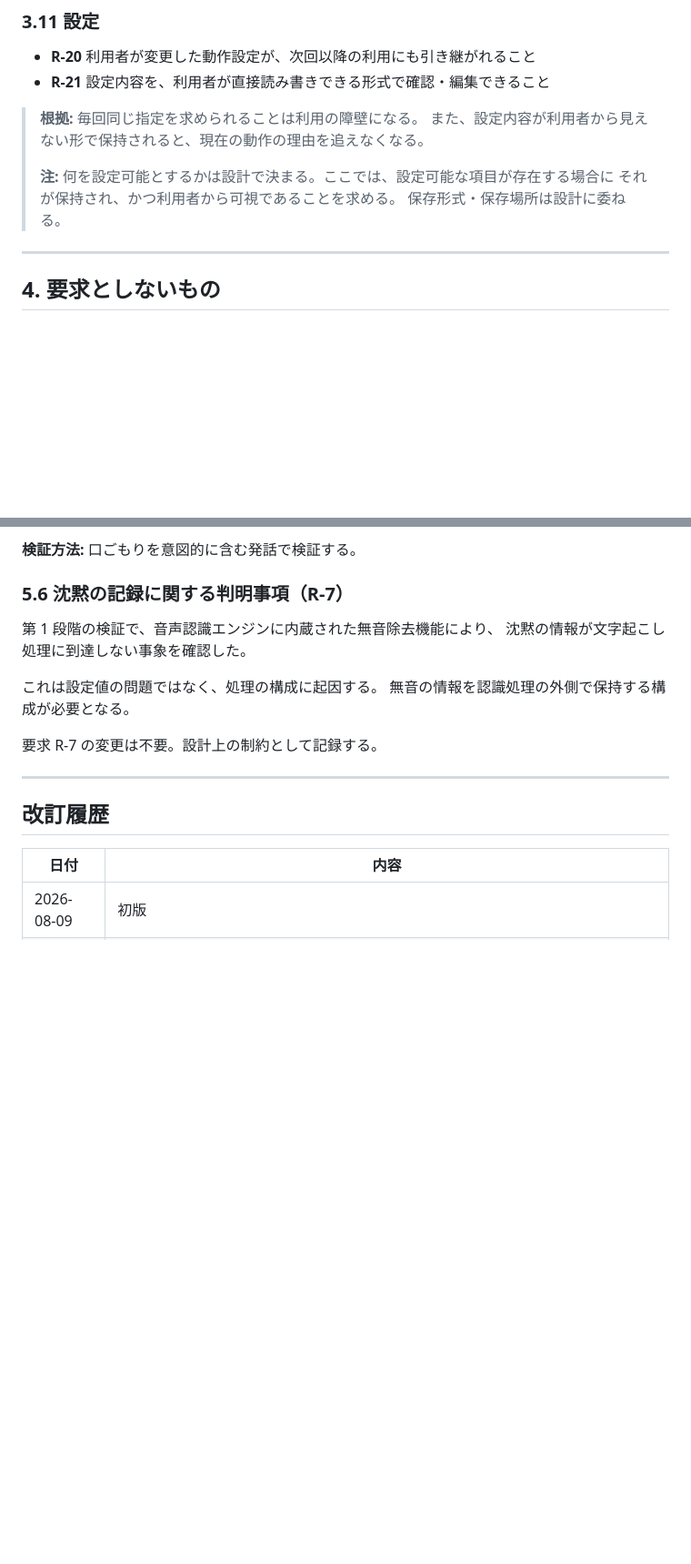
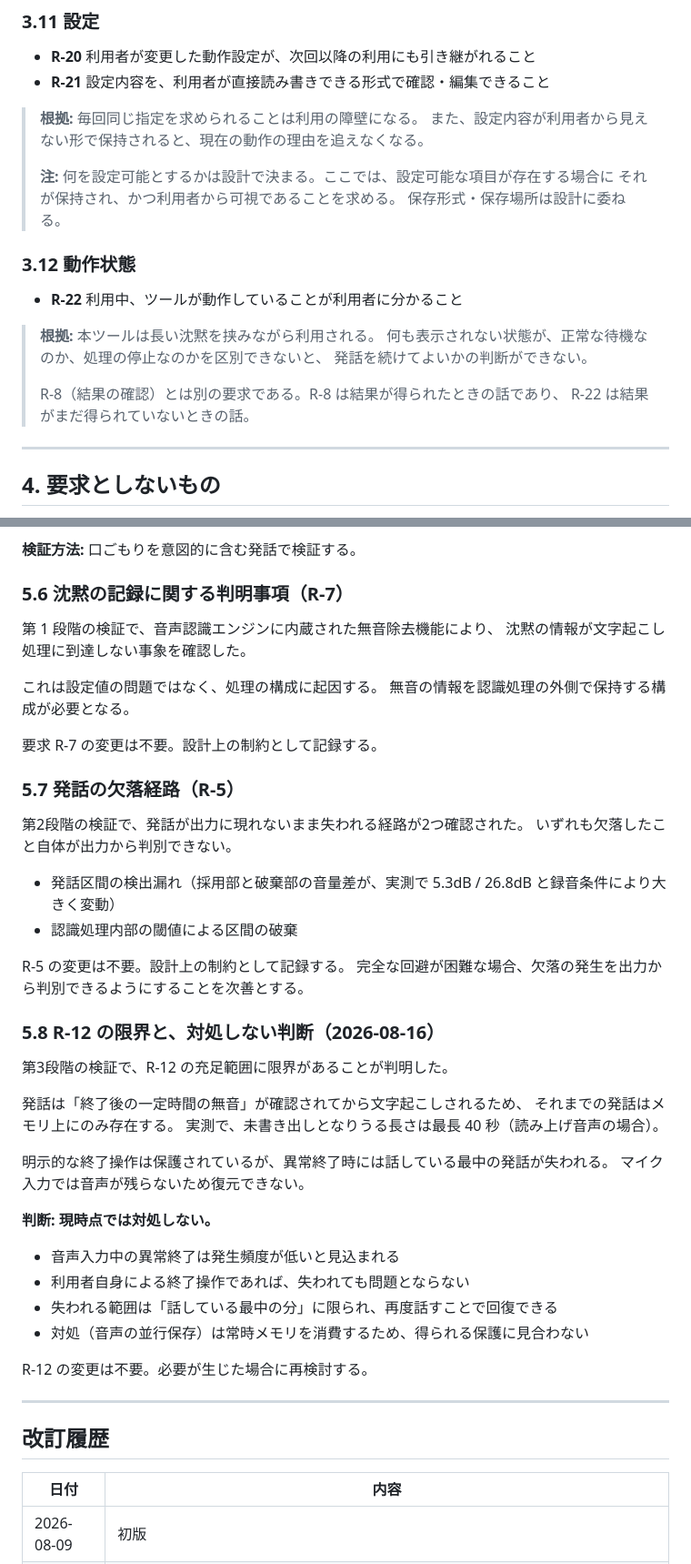
Before and after one commit to north238/voice-analyzer-api, a Markdown page: docs/requirements.md, 2 parts joined by grey strips. Shown at 91% size. GitHub-like rendering; blank space fills up the shorter version.

```diff
--- a/docs/requirements.md
+++ b/docs/requirements.md
@@ -110,6 +110,17 @@
 > それが保持され、かつ利用者から可視であることを求める。
 > 保存形式・保存場所は設計に委ねる。
 
+### 3.12 動作状態
+
+- **R-22** 利用中、ツールが動作していることが利用者に分かること
+
+> **根拠:** 本ツールは長い沈黙を挟みながら利用される。
+> 何も表示されない状態が、正常な待機なのか、処理の停止なのかを区別できないと、
+> 発話を続けてよいかの判断ができない。
+>
+> R-8（結果の確認）とは別の要求である。R-8 は結果が得られたときの話であり、
+> R-22 は結果がまだ得られていないときの話。
+
 ---
 
 ## 4. 要求としないもの
@@ -199,6 +210,37 @@ R-2 は未検証のまま残っている。
 
 要求 R-7 の変更は不要。設計上の制約として記録する。
 
+### 5.7 発話の欠落経路（R-5）
+
+第2段階の検証で、発話が出力に現れないまま失われる経路が2つ確認された。
+いずれも欠落したこと自体が出力から判別できない。
+
+- 発話区間の検出漏れ（採用部と破棄部の音量差が、実測で 5.3dB / 26.8dB と録音条件により大きく変動）
+- 認識処理内部の閾値による区間の破棄
+
+R-5 の変更は不要。設計上の制約として記録する。
+完全な回避が困難な場合、欠落の発生を出力から判別できるようにすることを次善とする。
+
+### 5.8 R-12 の限界と、対処しない判断（2026-08-16）
+
+第3段階の検証で、R-12 の充足範囲に限界があることが判明した。
+
+発話は「終了後の一定時間の無音」が確認されてから文字起こしされるため、
+それまでの発話はメモリ上にのみ存在する。
+実測で、未書き出しとなりうる長さは最長 40 秒（読み上げ音声の場合）。
+
+明示的な終了操作は保護されているが、異常終了時には話している最中の発話が失われる。
+マイク入力では音声が残らないため復元できない。
+
+**判断: 現時点では対処しない。**
+
+- 音声入力中の異常終了は発生頻度が低いと見込まれる
+- 利用者自身による終了操作であれば、失われても問題とならない
+- 失われる範囲は「話している最中の分」に限られ、再度話すことで回復できる
+- 対処（音声の並行保存）は常時メモリを消費するため、得られる保護に見合わない
+
+R-12 の変更は不要。必要が生じた場合に再検討する。
+
 ---
 
 ## 改訂履歴
```
Also changed, not shown: other parts of docs/requirements.md (+1 -0 lines), docs/04_finalize_and_config.md (added, +218 -0 lines).
